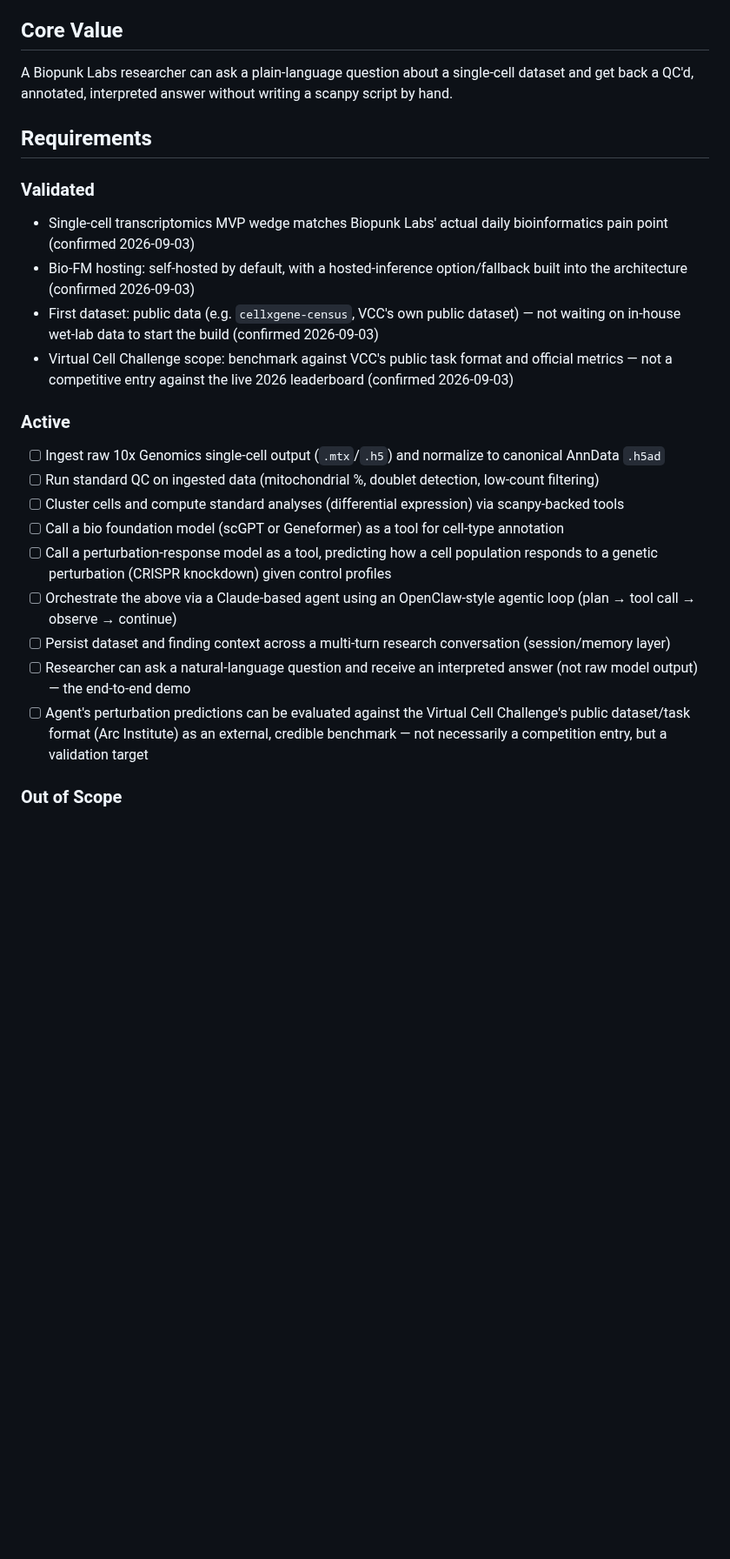
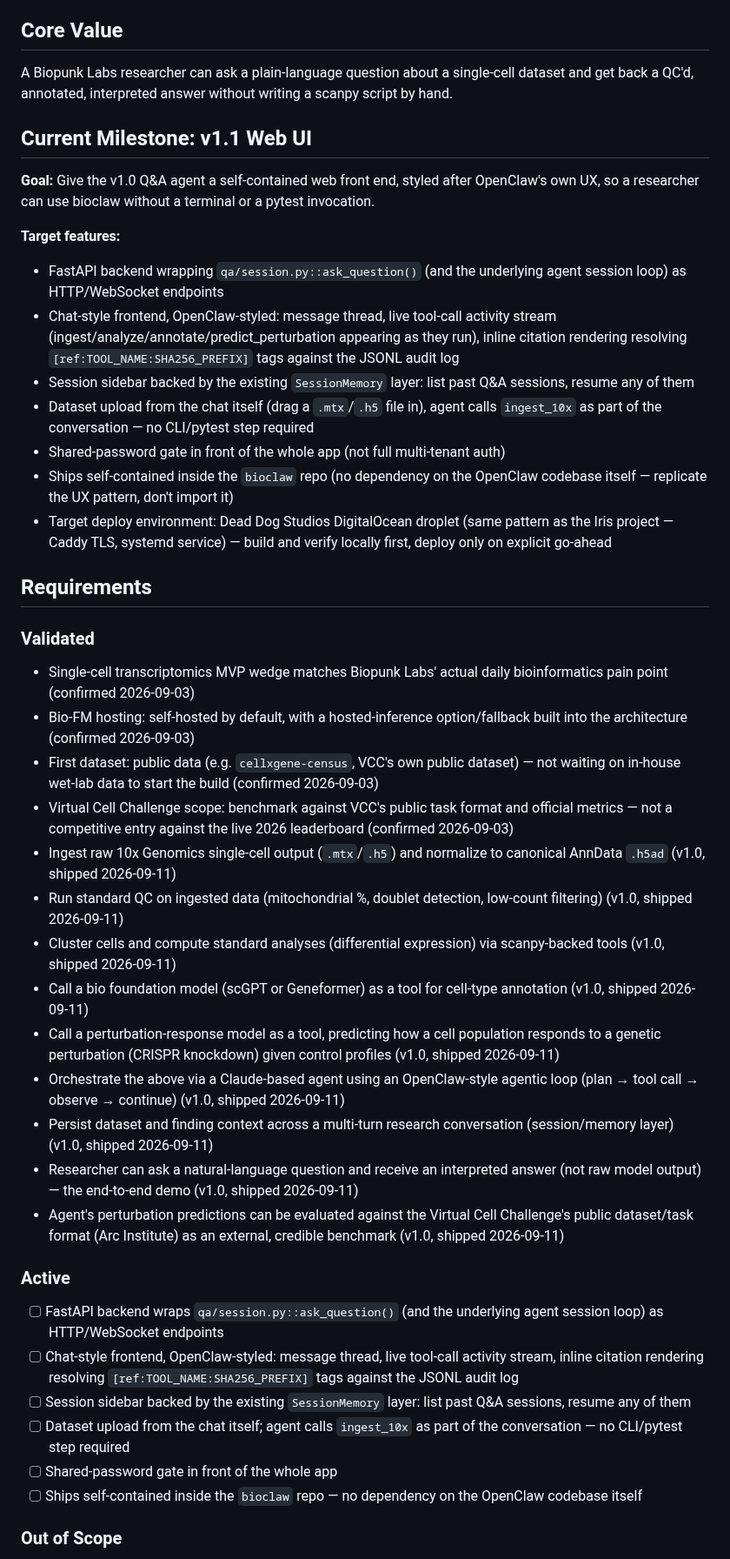
Before and after one commit to tjcrowley/bioclaw, a Markdown page: .planning/PROJECT.md, the part around one of its changes. Shown at 87% size. Drawn GitHub-style; blank space fills up the shorter version.

Commit message:
docs: start milestone v1.1 Web UI

```diff
--- a/.planning/PROJECT.md
+++ b/.planning/PROJECT.md
@@ -17,6 +17,19 @@ A Biopunk Labs researcher can ask a plain-language question about a
 single-cell dataset and get back a QC'd, annotated, interpreted answer without
 writing a scanpy script by hand.
 
+## Current Milestone: v1.1 Web UI
+
+**Goal:** Give the v1.0 Q&A agent a self-contained web front end, styled after OpenClaw's own UX, so a researcher can use bioclaw without a terminal or a pytest invocation.
+
+**Target features:**
+- FastAPI backend wrapping `qa/session.py::ask_question()` (and the underlying agent session loop) as HTTP/WebSocket endpoints
+- Chat-style frontend, OpenClaw-styled: message thread, live tool-call activity stream (ingest/analyze/annotate/predict_perturbation appearing as they run), inline citation rendering resolving `[ref:TOOL_NAME:SHA256_PREFIX]` tags against the JSONL audit log
+- Session sidebar backed by the existing `SessionMemory` layer: list past Q&A sessions, resume any of them
+- Dataset upload from the chat itself (drag a `.mtx`/`.h5` file in), agent calls `ingest_10x` as part of the conversation — no CLI/pytest step required
+- Shared-password gate in front of the whole app (not full multi-tenant auth)
+- Ships self-contained inside the `bioclaw` repo (no dependency on the OpenClaw codebase itself — replicate the UX pattern, don't import it)
+- Target deploy environment: Dead Dog Studios DigitalOcean droplet (same pattern as the Iris project — Caddy TLS, systemd service) — build and verify locally first, deploy only on explicit go-ahead
+
 ## Requirements
 
 ### Validated
@@ -25,18 +38,24 @@ writing a scanpy script by hand.
 - Bio-FM hosting: self-hosted by default, with a hosted-inference option/fallback built into the architecture (confirmed 2026-09-03)
 - First dataset: public data (e.g. `cellxgene-census`, VCC's own public dataset) — not waiting on in-house wet-lab data to start the build (confirmed 2026-09-03)
 - Virtual Cell Challenge scope: benchmark against VCC's public task format and official metrics — not a competitive entry against the live 2026 leaderboard (confirmed 2026-09-03)
+- Ingest raw 10x Genomics single-cell output (`.mtx`/`.h5`) and normalize to canonical AnnData `.h5ad` (v1.0, shipped 2026-09-11)
+- Run standard QC on ingested data (mitochondrial %, doublet detection, low-count filtering) (v1.0, shipped 2026-09-11)
+- Cluster cells and compute standard analyses (differential expression) via scanpy-backed tools (v1.0, shipped 2026-09-11)
+- Call a bio foundation model (scGPT or Geneformer) as a tool for cell-type annotation (v1.0, shipped 2026-09-11)
+- Call a perturbation-response model as a tool, predicting how a cell population responds to a genetic perturbation (CRISPR knockdown) given control profiles (v1.0, shipped 2026-09-11)
+- Orchestrate the above via a Claude-based agent using an OpenClaw-style agentic loop (plan → tool call → observe → continue) (v1.0, shipped 2026-09-11)
+- Persist dataset and finding context across a multi-turn research conversation (session/memory layer) (v1.0, shipped 2026-09-11)
+- Researcher can ask a natural-language question and receive an interpreted answer (not raw model output) — the end-to-end demo (v1.0, shipped 2026-09-11)
+- Agent's perturbation predictions can be evaluated against the Virtual Cell Challenge's public dataset/task format (Arc Institute) as an external, credible benchmark (v1.0, shipped 2026-09-11)
 
 ### Active
 
-- [ ] Ingest raw 10x Genomics single-cell output (`.mtx`/`.h5`) and normalize to canonical AnnData `.h5ad`
-- [ ] Run standard QC on ingested data (mitochondrial %, doublet detection, low-count filtering)
-- [ ] Cluster cells and compute standard analyses (differential expression) via scanpy-backed tools
-- [ ] Call a bio foundation model (scGPT or Geneformer) as a tool for cell-type annotation
-- [ ] Call a perturbation-response model as a tool, predicting how a cell population responds to a genetic perturbation (CRISPR knockdown) given control profiles
-- [ ] Orchestrate the above via a Claude-based agent using an OpenClaw-style agentic loop (plan → tool call → observe → continue)
-- [ ] Persist dataset and finding context across a multi-turn research conversation (session/memory layer)
-- [ ] Researcher can ask a natural-language question and receive an interpreted answer (not raw model output) — the end-to-end demo
-- [ ] Agent's perturbation predictions can be evaluated against the Virtual Cell Challenge's public dataset/task format (Arc Institute) as an external, credible benchmark — not necessarily a competition entry, but a validation target
+- [ ] FastAPI backend wraps `qa/session.py::ask_question()` (and the underlying agent session loop) as HTTP/WebSocket endpoints
+- [ ] Chat-style frontend, OpenClaw-styled: message thread, live tool-call activity stream, inline citation rendering resolving `[ref:TOOL_NAME:SHA256_PREFIX]` tags against the JSONL audit log
+- [ ] Session sidebar backed by the existing `SessionMemory` layer: list past Q&A sessions, resume any of them
+- [ ] Dataset upload from the chat itself; agent calls `ingest_10x` as part of the conversation — no CLI/pytest step required
+- [ ] Shared-password gate in front of the whole app
+- [ ] Ships self-contained inside the `bioclaw` repo — no dependency on the OpenClaw codebase itself
 
 ### Out of Scope
 
```
Also changed, not shown: other parts of .planning/PROJECT.md (+3 -2 lines), .planning/STATE.md (+20 -19 lines).
